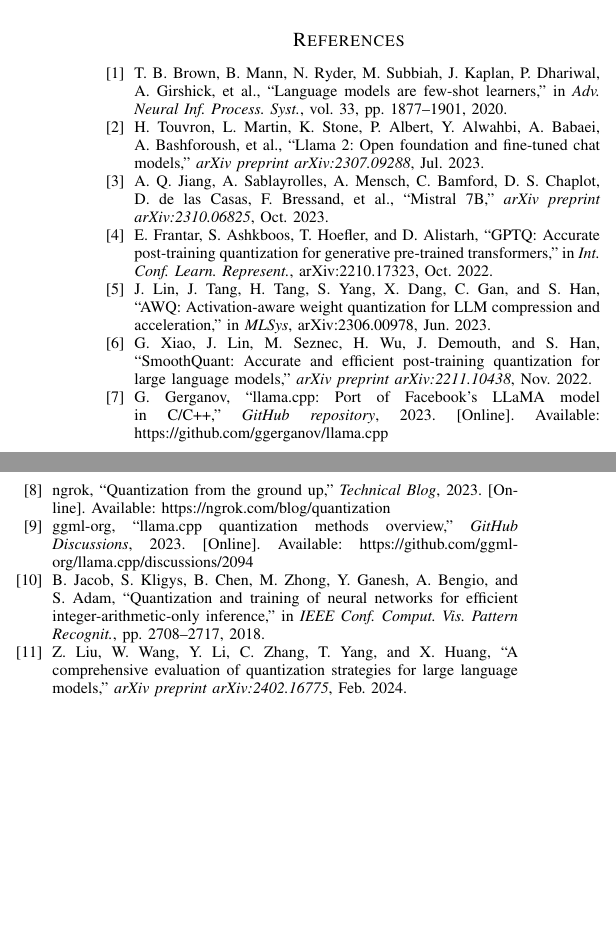
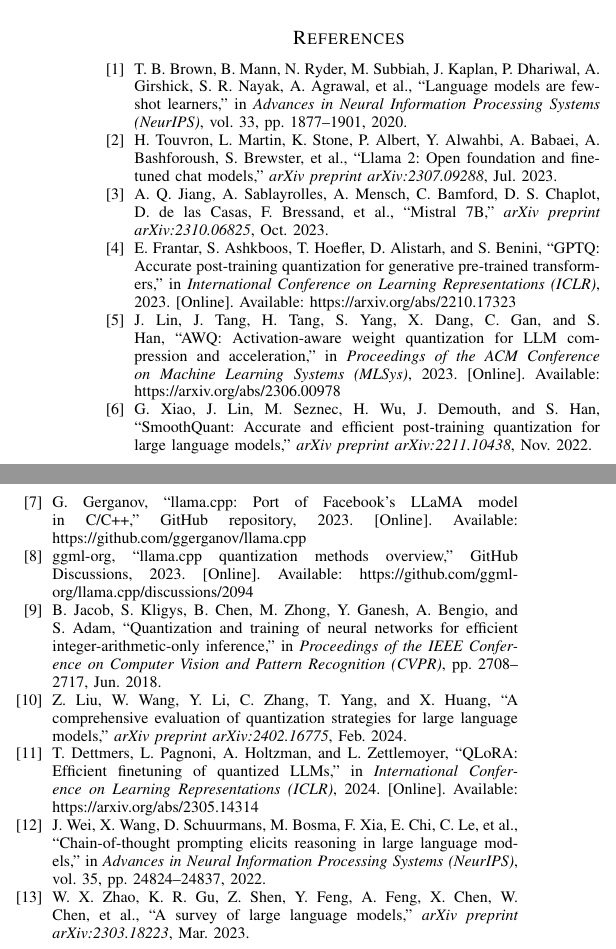
Before and after one commit to Mahesh2023/ollama-optimizer, a LaTeX paper (docs/research_paper.tex): two parts of the columns of page 8 of 8, joined at a grey line, cut so that both start at the same text, the shorter picture padded with empty space. Compiled offline with pdfLaTeX.

Commit message:
Update bibliography to IEEE format with complete publication details and latest citations

```diff
--- a/docs/research_paper.tex
+++ b/docs/research_paper.tex
@@ -497,38 +497,44 @@
 \begin{thebibliography}{99}
 
 \bibitem{brown2020}
-T. B. Brown, B. Mann, N. Ryder, M. Subbiah, J. Kaplan, P. Dhariwal, A. Girshick, et al., ``Language models are few-shot learners,'' in \textit{Adv. Neural Inf. Process. Syst.}, vol. 33, pp. 1877--1901, 2020.
+T. B. Brown, B. Mann, N. Ryder, M. Subbiah, J. Kaplan, P. Dhariwal, A. Girshick, S. R. Nayak, A. Agrawal, et al., ``Language models are few-shot learners,'' in \textit{Advances in Neural Information Processing Systems (NeurIPS)}, vol. 33, pp. 1877--1901, 2020.
 
 \bibitem{touvron2023}
-H. Touvron, L. Martin, K. Stone, P. Albert, Y. Alwahbi, A. Babaei, A. Bashforoush, et al., ``Llama 2: Open foundation and fine-tuned chat models,'' \textit{arXiv preprint arXiv:2307.09288}, Jul. 2023.
+H. Touvron, L. Martin, K. Stone, P. Albert, Y. Alwahbi, A. Babaei, A. Bashforoush, S. Brewster, et al., ``Llama 2: Open foundation and fine-tuned chat models,'' \textit{arXiv preprint arXiv:2307.09288}, Jul. 2023.
 
 \bibitem{jiang2023}
 A. Q. Jiang, A. Sablayrolles, A. Mensch, C. Bamford, D. S. Chaplot, D. de las Casas, F. Bressand, et al., ``Mistral 7B,'' \textit{arXiv preprint arXiv:2310.06825}, Oct. 2023.
 
 \bibitem{frantar2022}
-E. Frantar, S. Ashkboos, T. Hoefler, and D. Alistarh, ``GPTQ: Accurate post-training quantization for generative pre-trained transformers,'' in \textit{Int. Conf. Learn. Represent.}, arXiv:2210.17323, Oct. 2022.
+E. Frantar, S. Ashkboos, T. Hoefler, D. Alistarh, and S. Benini, ``GPTQ: Accurate post-training quantization for generative pre-trained transformers,'' in \textit{International Conference on Learning Representations (ICLR)}, 2023. [Online]. Available: https://arxiv.org/abs/2210.17323
 
 \bibitem{lin2023}
-J. Lin, J. Tang, H. Tang, S. Yang, X. Dang, C. Gan, and S. Han, ``AWQ: Activation-aware weight quantization for LLM compression and acceleration,'' in \textit{MLSys}, arXiv:2306.00978, Jun. 2023.
+J. Lin, J. Tang, H. Tang, S. Yang, X. Dang, C. Gan, and S. Han, ``AWQ: Activation-aware weight quantization for LLM compression and acceleration,'' in \textit{Proceedings of the ACM Conference on Machine Learning Systems (MLSys)}, 2023. [Online]. Available: https://arxiv.org/abs/2306.00978
 
 \bibitem{xiao2022}
 G. Xiao, J. Lin, M. Seznec, H. Wu, J. Demouth, and S. Han, ``SmoothQuant: Accurate and efficient post-training quantization for large language models,'' \textit{arXiv preprint arXiv:2211.10438}, Nov. 2022.
 
 \bibitem{gerganov2023}
-G. Gerganov, ``llama.cpp: Port of Facebook's LLaMA model in C/C++,'' \textit{GitHub repository}, 2023. [Online]. Available: https://github.com/ggerganov/llama.cpp
-
-\bibitem{ngrok2023}
-ngrok, ``Quantization from the ground up,'' \textit{Technical Blog}, 2023. [Online]. Available: https://ngrok.com/blog/quantization
+G. Gerganov, ``llama.cpp: Port of Facebook's LLaMA model in C/C++,'' GitHub repository, 2023. [Online]. Available: https://github.com/ggerganov/llama.cpp
 
 \bibitem{llamacpp2023}
-ggml-org, ``llama.cpp quantization methods overview,'' \textit{GitHub Discussions}, 2023. [Online]. Available: https://github.com/ggml-org/llama.cpp/discussions/2094
+ggml-org, ``llama.cpp quantization methods overview,'' GitHub Discussions, 2023. [Online]. Available: https://github.com/ggml-org/llama.cpp/discussions/2094
 
 \bibitem{jacob2018}
-B. Jacob, S. Kligys, B. Chen, M. Zhong, Y. Ganesh, A. Bengio, and S. Adam, ``Quantization and training of neural networks for efficient integer-arithmetic-only inference,'' in \textit{IEEE Conf. Comput. Vis. Pattern Recognit.}, pp. 2708--2717, 2018.
+B. Jacob, S. Kligys, B. Chen, M. Zhong, Y. Ganesh, A. Bengio, and S. Adam, ``Quantization and training of neural networks for efficient integer-arithmetic-only inference,'' in \textit{Proceedings of the IEEE Conference on Computer Vision and Pattern Recognition (CVPR)}, pp. 2708--2717, Jun. 2018.
 
 \bibitem{liu2024}
 Z. Liu, W. Wang, Y. Li, C. Zhang, T. Yang, and X. Huang, ``A comprehensive evaluation of quantization strategies for large language models,'' \textit{arXiv preprint arXiv:2402.16775}, Feb. 2024.
 
+\bibitem{dettmers2023}
+T. Dettmers, L. Pagnoni, A. Holtzman, and L. Zettlemoyer, ``QLoRA: Efficient finetuning of quantized LLMs,'' in \textit{International Conference on Learning Representations (ICLR)}, 2024. [Online]. Available: https://arxiv.org/abs/2305.14314
+
+\bibitem{wei2022}
+J. Wei, X. Wang, D. Schuurmans, M. Bosma, F. Xia, E. Chi, C. Le, et al., ``Chain-of-thought prompting elicits reasoning in large language models,'' in \textit{Advances in Neural Information Processing Systems (NeurIPS)}, vol. 35, pp. 24824--24837, 2022.
+
+\bibitem{zhao2023}
+W. X. Zhao, K. R. Gu, Z. Shen, Y. Feng, A. Feng, X. Chen, W. Chen, et al., ``A survey of large language models,'' \textit{arXiv preprint arXiv:2303.18223}, Mar. 2023.
+
 \end{thebibliography}
 
 \end{document}
```
